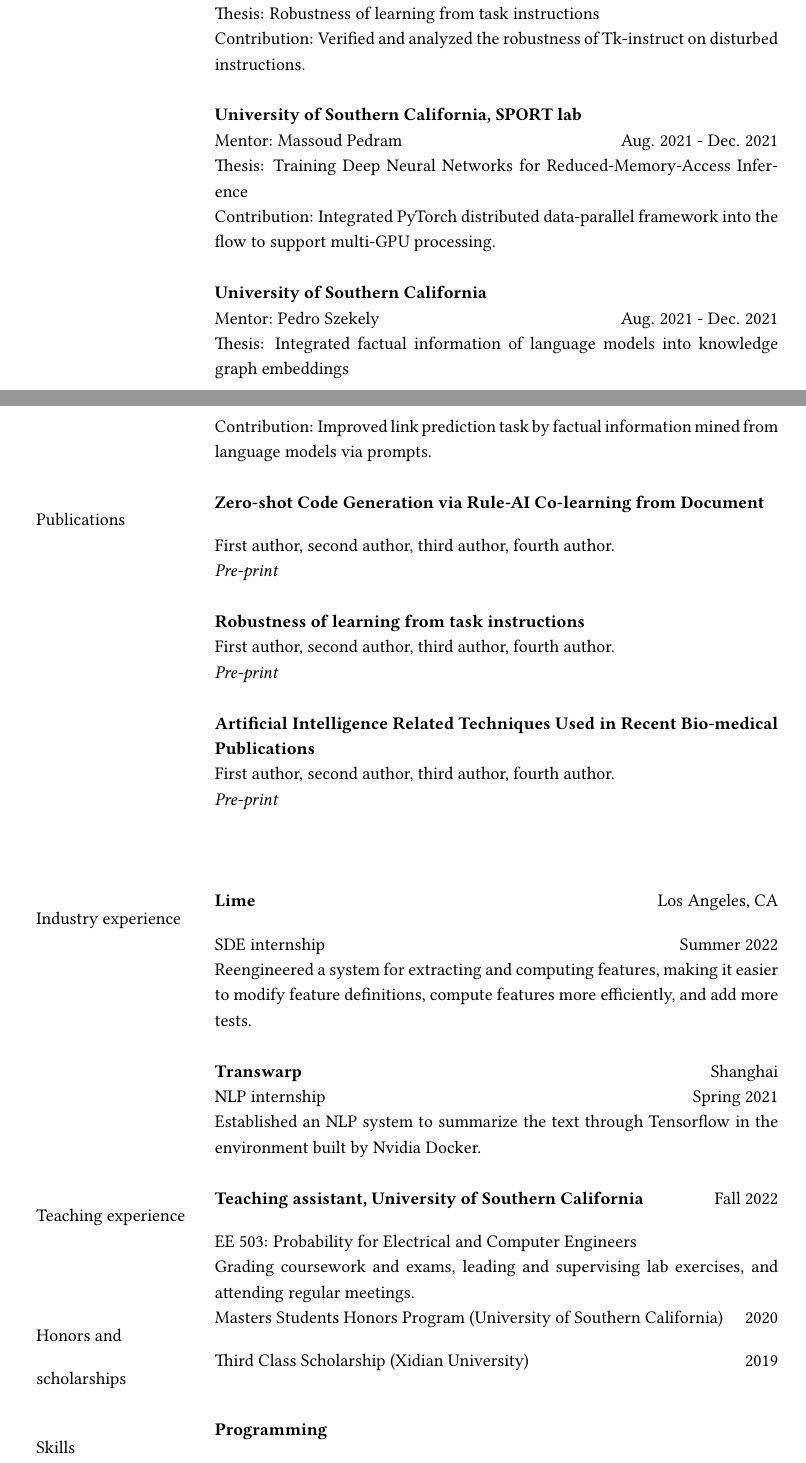
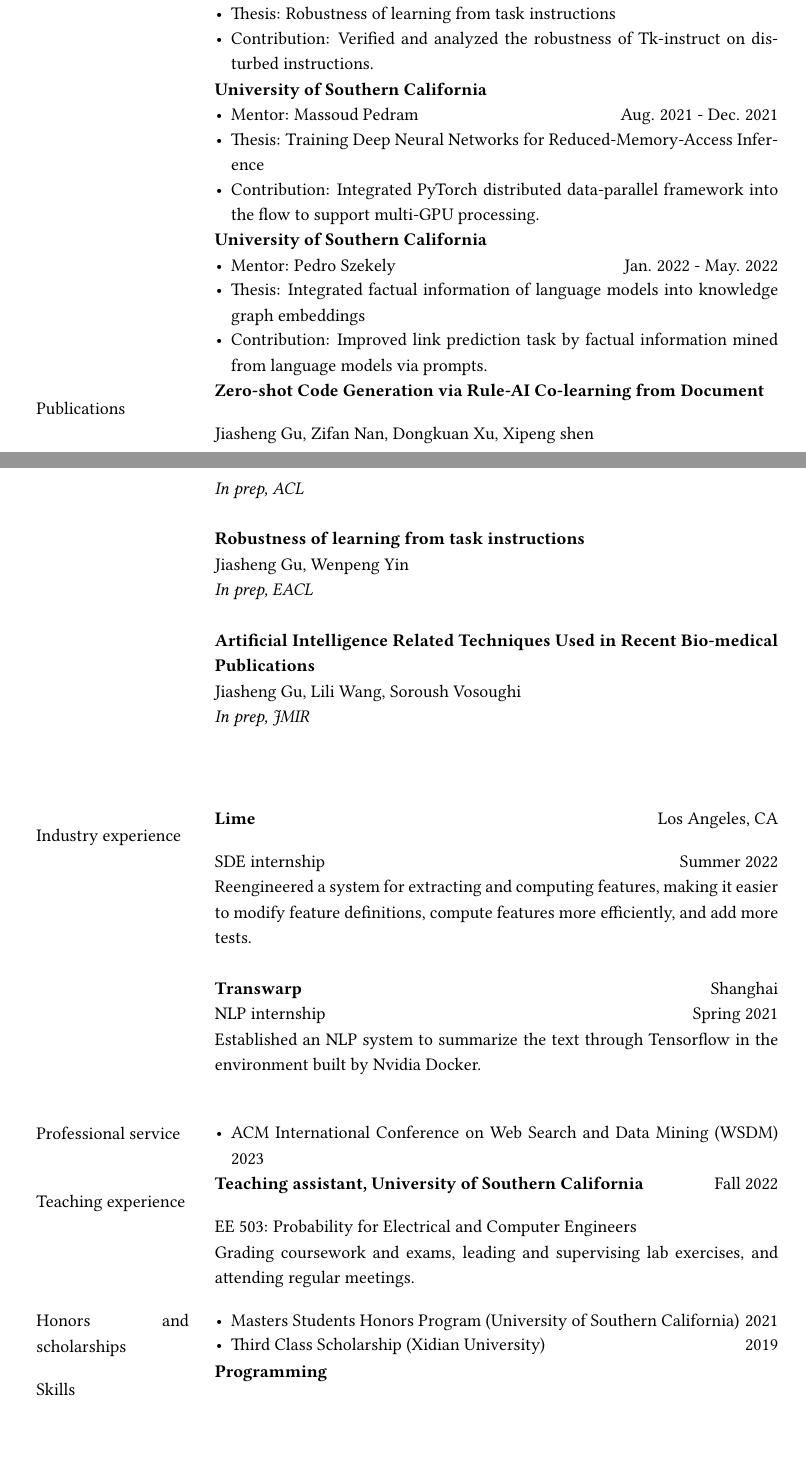
Before and after one commit to jiashenggu/Jiasheng_Gu_CV, a LaTeX document (main.tex): two parts of pages 1 and 2 of 3 before the commit and two parts of pages 1 and 2 of 2 after it, joined at a grey line, cut so that both start at the same text, the shorter picture padded with empty space. Compiled offline with pdfLaTeX.

Commit message:
update reviewer

```diff
--- a/main.tex
+++ b/main.tex
@@ -122,3 +116,0 @@
-& Mentor: Wenpeng Yin\hfill May. 2022 - Jul. 2022 \\
-& Thesis: Robustness of learning from task instructions\hfill \\
-& Contribution: Verified and analyzed the robustness of Tk-instruct on disturbed instructions. \\
@@ -126,33 +122,42 @@
 
-& \textbf{University of Southern California, SPORT lab} \\
-& Mentor: Massoud Pedram\hfill Aug. 2021 - Dec. 2021 \\
-& Thesis: Training Deep Neural Networks for Reduced-Memory-Access Inference\hfill \\
-& Contribution: Integrated PyTorch distributed data-parallel framework into the flow to support multi-GPU processing.\\
-& \\
 
-& \textbf{University of Southern California} \\
-& Mentor: Pedro Szekely\hfill Aug. 2021 - Dec. 2021 \\
-& Thesis: Integrated factual information of language models into knowledge graph embeddings\hfill \\
-& Contribution: Improved link prediction task by factual information mined from language models via prompts.\\
-& \\
+&  \begin{itemize}[leftmargin=10pt, itemsep=-5pt, topsep=0pt,before=\textbf{Temple University}]
+    \item Mentor: Wenpeng Yin\hfill May. 2022 - Jul. 2022
+    \item Thesis: Robustness of learning from task instructions\hfill
+    \item Contribution: Verified and analyzed the robustness of Tk-instruct on disturbed instructions.
+  \end{itemize}\\
+
+&  \begin{itemize}[leftmargin=10pt, itemsep=-5pt, topsep=0pt,before=\textbf{University of Southern California}]
+    \item Mentor: Massoud Pedram\hfill Aug. 2021 - Dec. 2021
+    \item Thesis: Training Deep Neural Networks for Reduced-Memory-Access Inference\hfill
+    \item Contribution: Integrated PyTorch distributed data-parallel framework into the flow to support multi-GPU processing.
+  \end{itemize}\\
+
+&  \begin{itemize}[leftmargin=10pt, itemsep=-5pt, topsep=0pt,before=\textbf{University of Southern California}]
+    \item Mentor: Pedro Szekely\hfill Jan. 2022 - May. 2022
+    \item Thesis: Integrated factual information of language models into knowledge graph embeddings\hfill
+    \item Contribution: Improved link prediction task by factual information mined from language models via prompts.
+  \end{itemize}\\
+
+
 
 % --- Section: Publications ---
 \nohyphens{\color{black}{Publications}}
 
 & \textbf{Zero-shot Code Generation via Rule-AI Co-learning from Document} \\
-& First author, second author, third author, fourth author. \\
-& \textit{Pre-print}\\
+& Jiasheng Gu, Zifan Nan, Dongkuan Xu, Xipeng shen \\
+& \textit{In prep, ACL}\\
 & \\
 
 
 & \textbf{Robustness of learning from task instructions} \\
-& First author, second author, third author, fourth author. \\
-& \textit{Pre-print}\\
+& Jiasheng Gu, Wenpeng Yin \\
+& \textit{In prep, EACL}\\
 & \\
 
 & \textbf{Artificial Intelligence Related Techniques Used in Recent Bio-medical Publications} \\
-& First author, second author, third author, fourth author. \\
-& \textit{Pre-print}\\
+& Jiasheng Gu, Lili Wang, Soroush Vosoughi \\
+& \textit{In prep, JMIR}\\
 & \\
 
 
@@ -184,6 +189,11 @@
 & Established an NLP system to summarize the text through Tensorflow in the environment built by Nvidia Docker.\\
 & \\
 
+\newline
+{\color{black}{Professional service}}
+&  \begin{itemize}[leftmargin=10pt, itemsep=-5pt, topsep=0pt]
+    \item ACM International Conference on Web Search and Data Mining (WSDM) 2023
+  \end{itemize}\\
 
 % --- Section: Teaching experience ---
 
@@ -229,11 +239,16 @@
 % --- Section: Awards, scholarships, etc. ---
 % --- Note: section title is spread over two lines ---
 
-{\color{black}{Honors and}}
-& Masters Students Honors Program (University of Southern California) \hfill 2020\\
-{\color{black}{scholarships}}
-& Third Class Scholarship (Xidian University)\hfill 2019 \\
-& \\
+\newline
+\nohyphens{{\color{black}{Honors and scholarships}}}
+&  \begin{itemize}[leftmargin=10pt, itemsep=-5pt, topsep=0pt]
+    \item Masters Students Honors Program (University of Southern California) \hfill 2021
+    \item Third Class Scholarship (Xidian University)\hfill 2019
+  \end{itemize}\\
+% & Masters Students Honors Program (University of Southern California) \hfill 2020\\
+% % {\color{black}{}}
+% & Third Class Scholarship (Xidian University)\hfill 2019 \\
+% & \\
 
 
 % --- Section: Various skills (programming, software, languages, etc.) ---
```
Also changed, not shown: main.tex (13 more changed lines).
